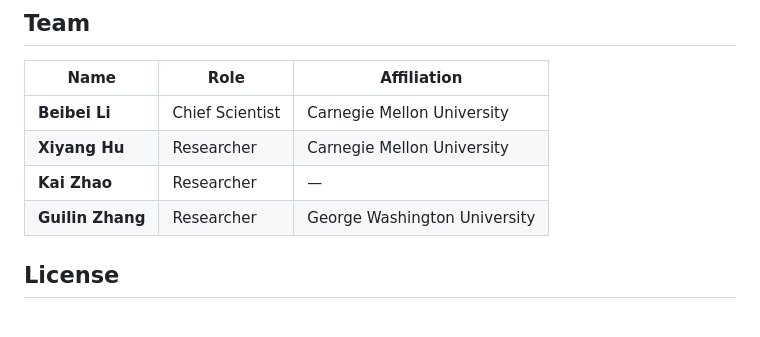
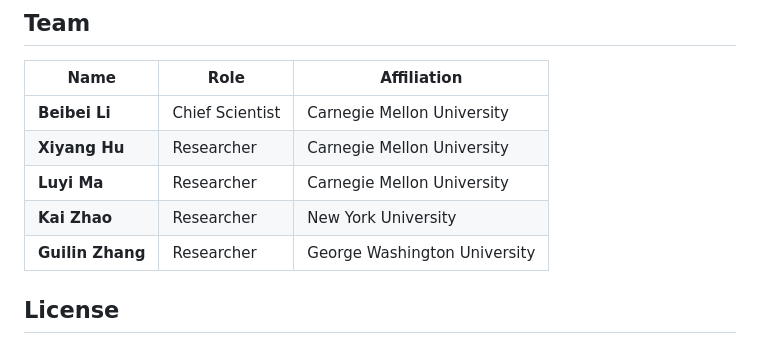
Before and after one commit to orcetra/orcetra, a Markdown page: README.md, the part around the change. Rendered like a GitHub page.

```diff
--- a/README.md
+++ b/README.md
@@ -133,7 +133,8 @@ live_tracker.py     → LLM-powered deep analysis
 |---|---|---|
 | **Beibei Li** | Chief Scientist | Carnegie Mellon University |
 | **Xiyang Hu** | Researcher | Carnegie Mellon University |
-| **Kai Zhao** | Researcher | — |
+| **Luyi Ma** | Researcher | Carnegie Mellon University |
+| **Kai Zhao** | Researcher | New York University |
 | **Guilin Zhang** | Researcher | George Washington University |
 
 ## License
```
